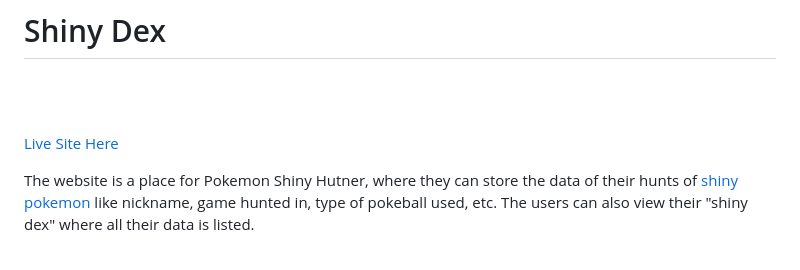
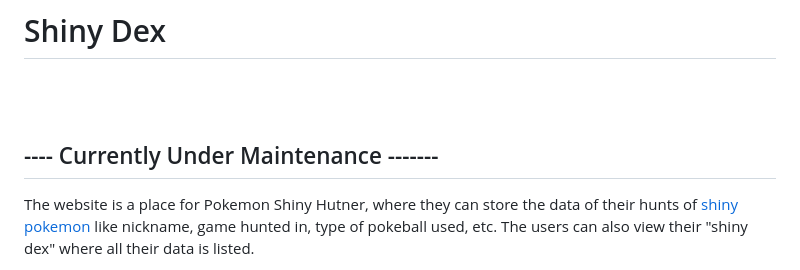
Before and after one commit to farrukh-ahm/pokemon-shiny-dex, a Markdown page: README.md, the part around the change. GitHub-like rendering.

```diff
--- a/README.md
+++ b/README.md
@@ -1,7 +1,7 @@
 # Shiny Dex
 <br><br>
 
-[Live Site Here](https://shiny-dex.up.railway.app/)
+## ---- Currently Under Maintenance -------
 
 The website is a place for Pokemon Shiny Hutner, where they can store the data of their hunts of [shiny pokemon](https://pokemondb.net/pokedex/shiny) like nickname, game hunted in, type of pokeball used, etc. The users can also view their "shiny dex" where all their data is listed.
 
```
Also changed, not shown: static/images/background.jpg (added), 1 other file.
